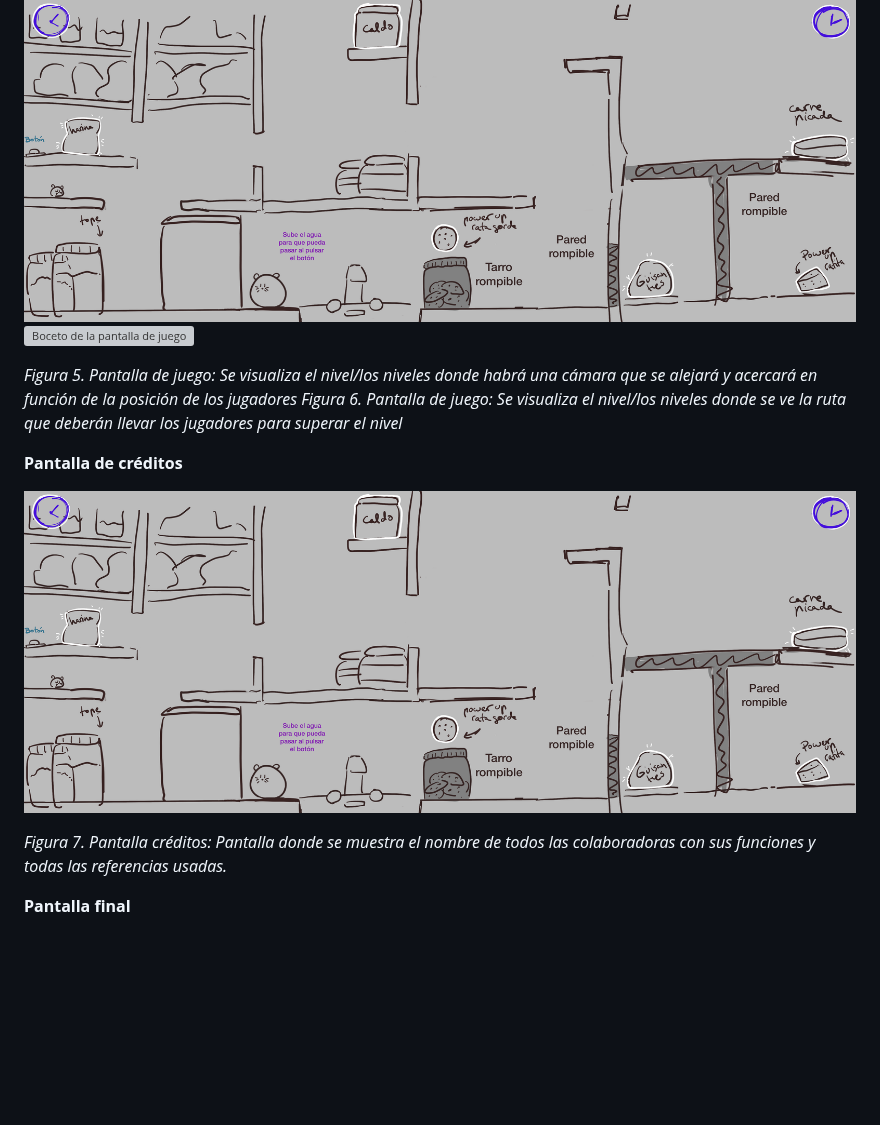
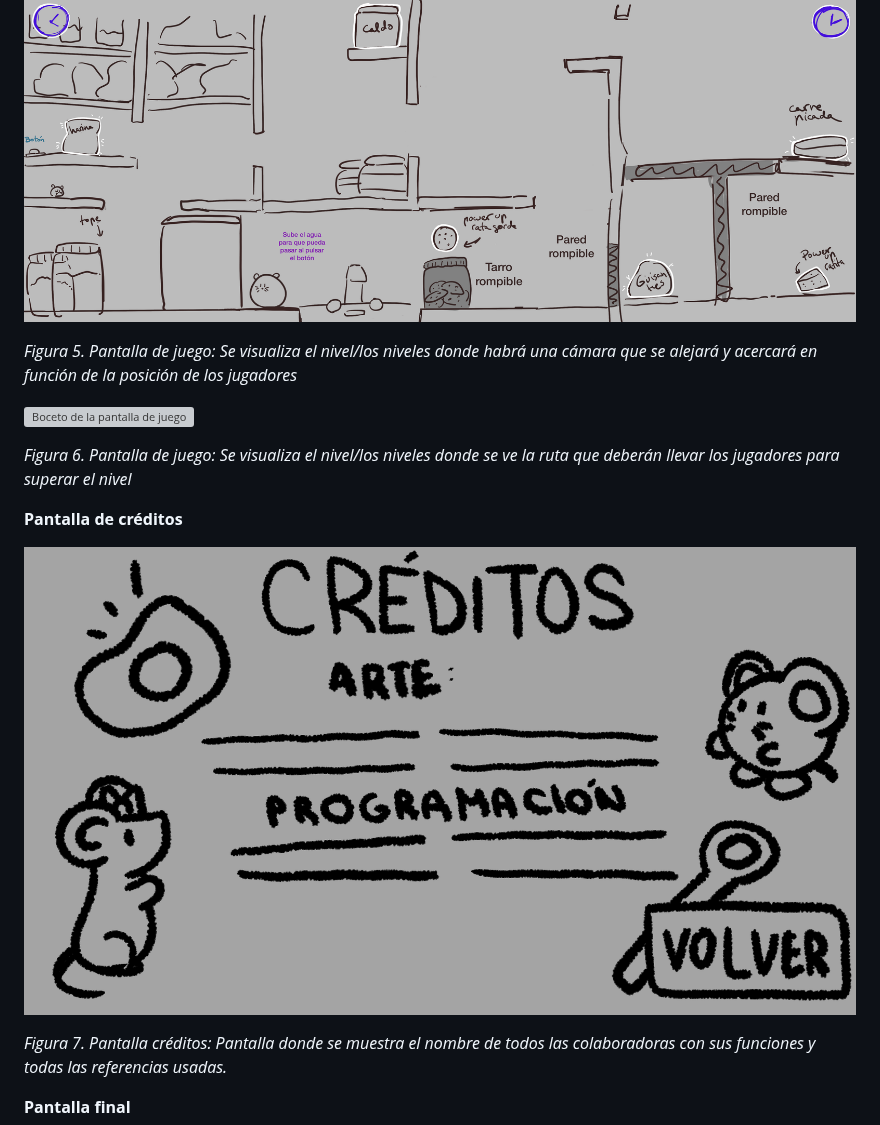
Before and after one commit to YC2025H/JUEGO_EN_RED, a Markdown page: GDD.md, the part around one of its changes. Drawn GitHub-style; pictures changed too: img/boceto_pantalla_créditos.png (added); blank space fills up the shorter version; grey boxes are pictures that could not be loaded.

Commit message:
imagen créditos

```diff
--- a/GDD.md
+++ b/GDD.md
@@ -126,14 +127,17 @@ Esperanza es una persona anciana con el pelo corto rizado y gris. Ella es muy ge
 **Pantalla de juego (HUD)**
 
 ![Boceto de la pantalla de juego](img/boceto_pantalla_juego.png)
+
+*Figura 5. Pantalla de juego: Se visualiza el nivel/los niveles donde habrá una cámara que se alejará y acercará en función de la posición de los jugadores*
+
 ![Boceto de la pantalla de juego](img/boceto_pantalla_juego_ruta_trazada.png)
 
-*Figura 5. Pantalla de juego: Se visualiza el nivel/los niveles donde habrá una cámara que se alejará y acercará en función de la posición de los jugadores*
+
 *Figura 6. Pantalla de juego: Se visualiza el nivel/los niveles donde se ve la ruta que deberán llevar los jugadores para superar el nivel*
 
 **Pantalla de créditos**
 
-![Boceto de la pantalla de créditos](img/boceto_pantalla_juego.png)
+![Boceto de la pantalla de créditos](img/boceto_pantalla_créditos.png)
 
 *Figura 7. Pantalla créditos: Pantalla donde se muestra el nombre de todos las colaboradoras con sus funciones y todas las referencias usadas.*
 
```
Also changed, not shown: other parts of GDD.md (+2 -0 lines).
